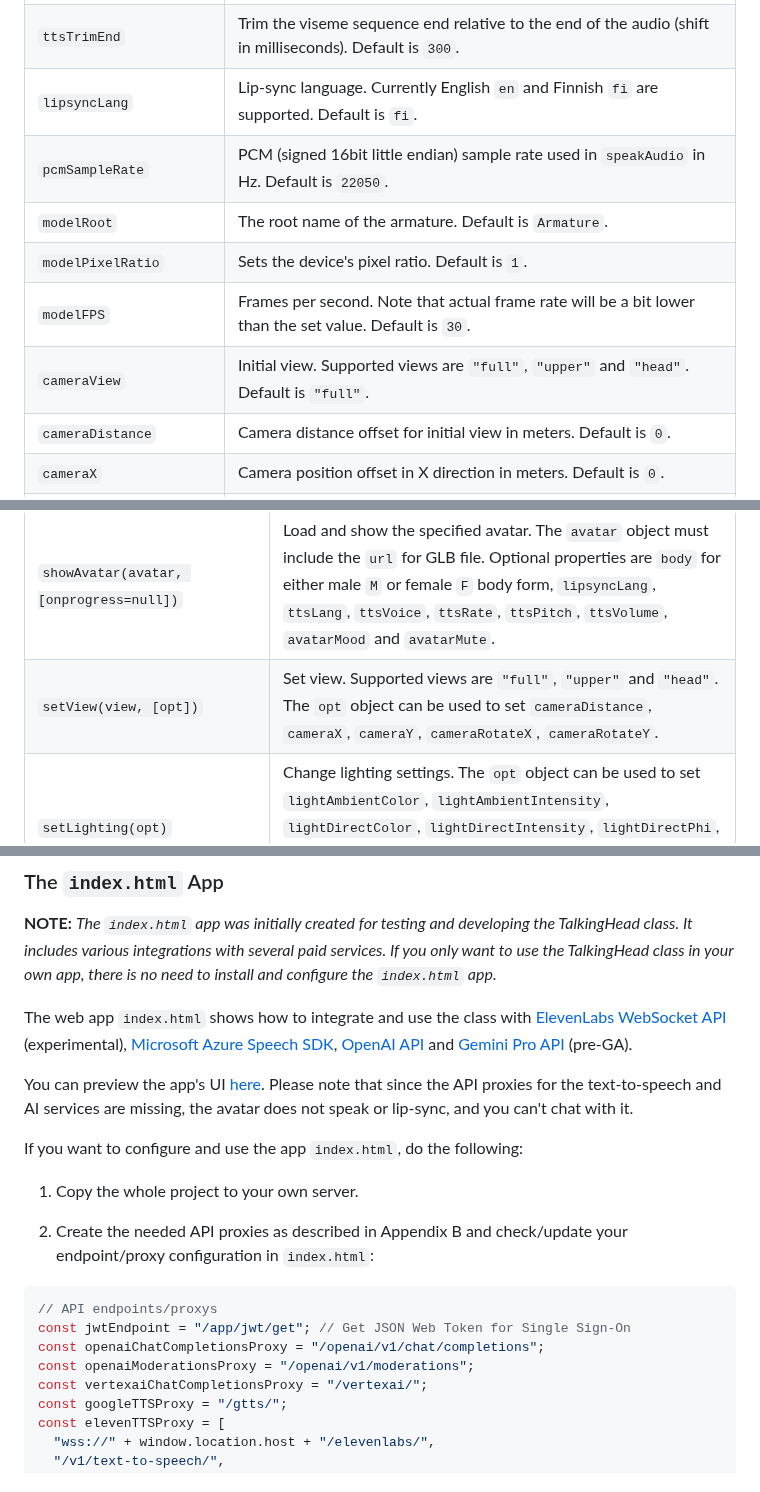
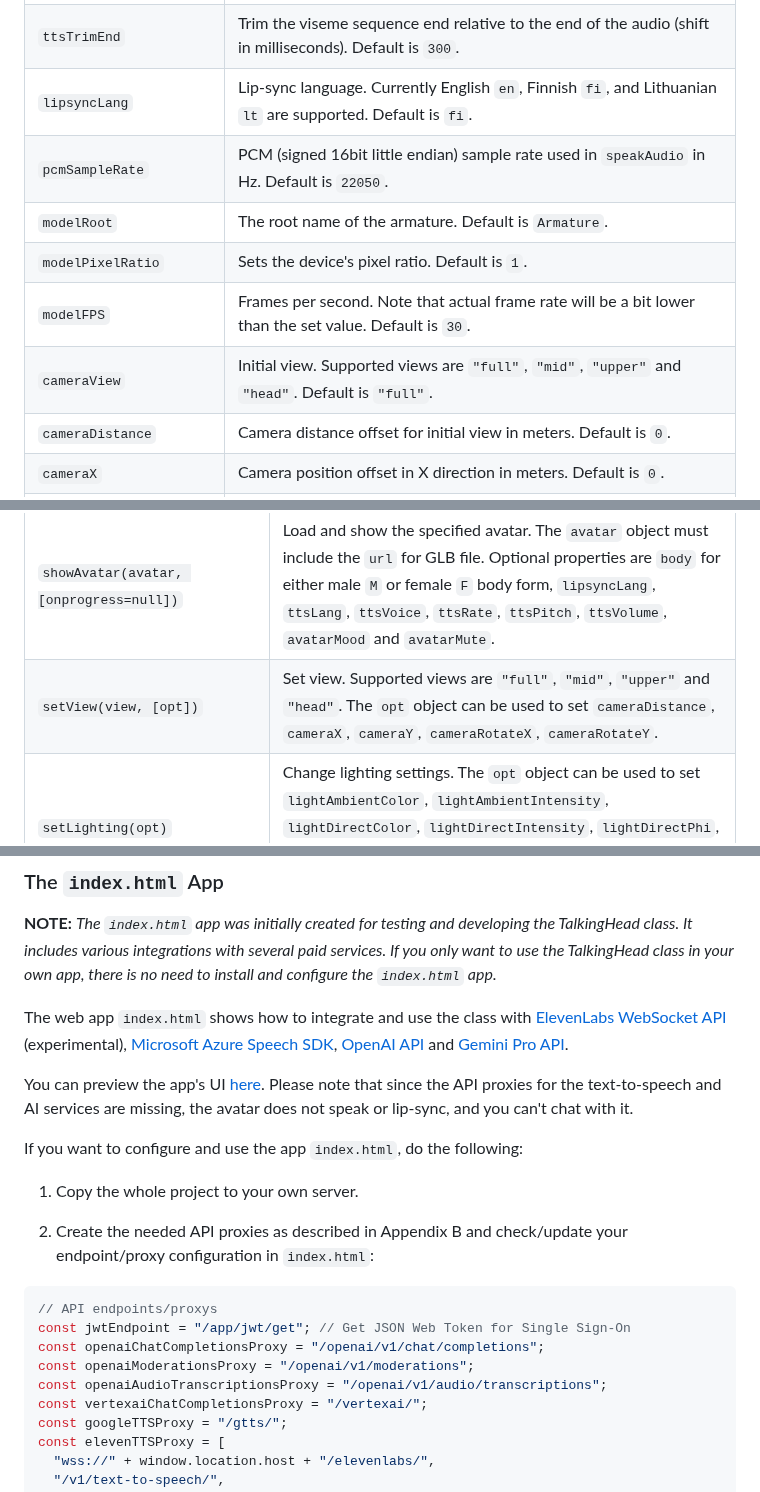
Before and after one commit to met4citizen/TalkingHead, a Markdown page: README.md, 3 parts joined by grey strips. Rendered like a GitHub page.

```diff
--- a/README.md
+++ b/README.md
@@ -92,12 +92,12 @@ Option | Description
 `ttsVolume` | Google text-to-speech volume gain (in dB) in the range [-96.0, 16.0]. Default is `0`.
 `ttsTrimStart` | Trim the viseme sequence start relative to the beginning of the audio (shift in milliseconds). Default is `0`.
 `ttsTrimEnd`| Trim the viseme sequence end relative to the end of the audio (shift in milliseconds). Default is `300`.
-`lipsyncLang`| Lip-sync language. Currently English `en` and Finnish `fi` are supported. Default is `fi`.
+`lipsyncLang`| Lip-sync language. Currently English `en`, Finnish `fi`, and Lithuanian `lt` are supported. Default is `fi`.
 `pcmSampleRate` | PCM (signed 16bit little endian) sample rate used in `speakAudio` in Hz. Default is `22050`.
 `modelRoot` | The root name of the armature. Default is `Armature`.
 `modelPixelRatio` | Sets the device's pixel ratio. Default is `1`.
 `modelFPS` | Frames per second. Note that actual frame rate will be a bit lower than the set value. Default is `30`.
-`cameraView` | Initial view. Supported views are `"full"`, `"upper"`  and `"head"`. Default is `"full"`.
+`cameraView` | Initial view. Supported views are `"full"`, `"mid"`, `"upper"`  and `"head"`. Default is `"full"`.
 `cameraDistance` | Camera distance offset for initial view in meters. Default is `0`.
 `cameraX` | Camera position offset in X direction in meters. Default is `0`.
 `cameraY` | Camera position offset in Y direction in meters. Default is `0`.
@@ -165,6 +165,6 @@ The following table lists some of the key methods. See the source code for the r
 Method | Description
 --- | ---
 `showAvatar(avatar, [onprogress=null])` | Load and show the specified avatar. The `avatar` object must include the `url` for GLB file. Optional properties are `body` for either male `M` or female `F` body form, `lipsyncLang`, `ttsLang`, `ttsVoice`, `ttsRate`, `ttsPitch`, `ttsVolume`, `avatarMood` and `avatarMute`.
-`setView(view, [opt])` | Set view. Supported views are `"full"`, `"upper"`  and `"head"`. The `opt` object can be used to set `cameraDistance`, `cameraX`, `cameraY`, `cameraRotateX`, `cameraRotateY`.
+`setView(view, [opt])` | Set view. Supported views are `"full"`, `"mid"`, `"upper"`  and `"head"`. The `opt` object can be used to set `cameraDistance`, `cameraX`, `cameraY`, `cameraRotateX`, `cameraRotateY`.
 `setLighting(opt)` | Change lighting settings. The `opt` object can be used to set `lightAmbientColor`, `lightAmbientIntensity`, `lightDirectColor`, `lightDirectIntensity`, `lightDirectPhi`, `lightDirectTheta`, `lightSpotColor`, `lightSpotIntensity`, `lightSpotPhi`, `lightSpotTheta`, `lightSpotDispersion`.
 `speakText(text, [opt={}], [onsubtitles=null], [excludes=[]])` | Add the `text` string to the speech queue. The text can contain face emojis. Options `opt` can be used to set text-specific `lipsyncLang`, `ttsLang`, `ttsVoice`, `ttsRate`, `ttsPitch`, `ttsVolume`, `avatarMood`, `avatarMute`. Optional callback function `onsubtitles` is called whenever a new subtitle is to be written with the parameter of the added string. The optional `excludes` is an array of [start,end] indices to be excluded from audio but to be included in the subtitles.
@@ -197,7 +197,7 @@ The web app `index.html` shows how to integrate and use
 the class with [ElevenLabs WebSocket API](https://elevenlabs.io) (experimental),
 [Microsoft Azure Speech SDK](https://github.com/microsoft/cognitive-services-speech-sdk-js),
 [OpenAI API](https://openai.com) and
-[Gemini Pro API](https://cloud.google.com/vertex-ai) (pre-GA).
+[Gemini Pro API](https://cloud.google.com/vertex-ai).
 
 You can preview the app's UI [here](https://met4citizen.github.io/TalkingHead/).
 Please note that since the API proxies for the text-to-speech and
@@ -215,6 +215,7 @@ If you want to configure and use the app `index.html`, do the following:
 const jwtEndpoint = "/app/jwt/get"; // Get JSON Web Token for Single Sign-On
 const openaiChatCompletionsProxy = "/openai/v1/chat/completions";
 const openaiModerationsProxy = "/openai/v1/moderations";
+const openaiAudioTranscriptionsProxy = "/openai/v1/audio/transcriptions";
 const vertexaiChatCompletionsProxy = "/vertexai/";
 const googleTTSProxy = "/gtts/";
 const elevenTTSProxy = [
```
Also changed, not shown: other parts of README.md (+69 -6 lines).
